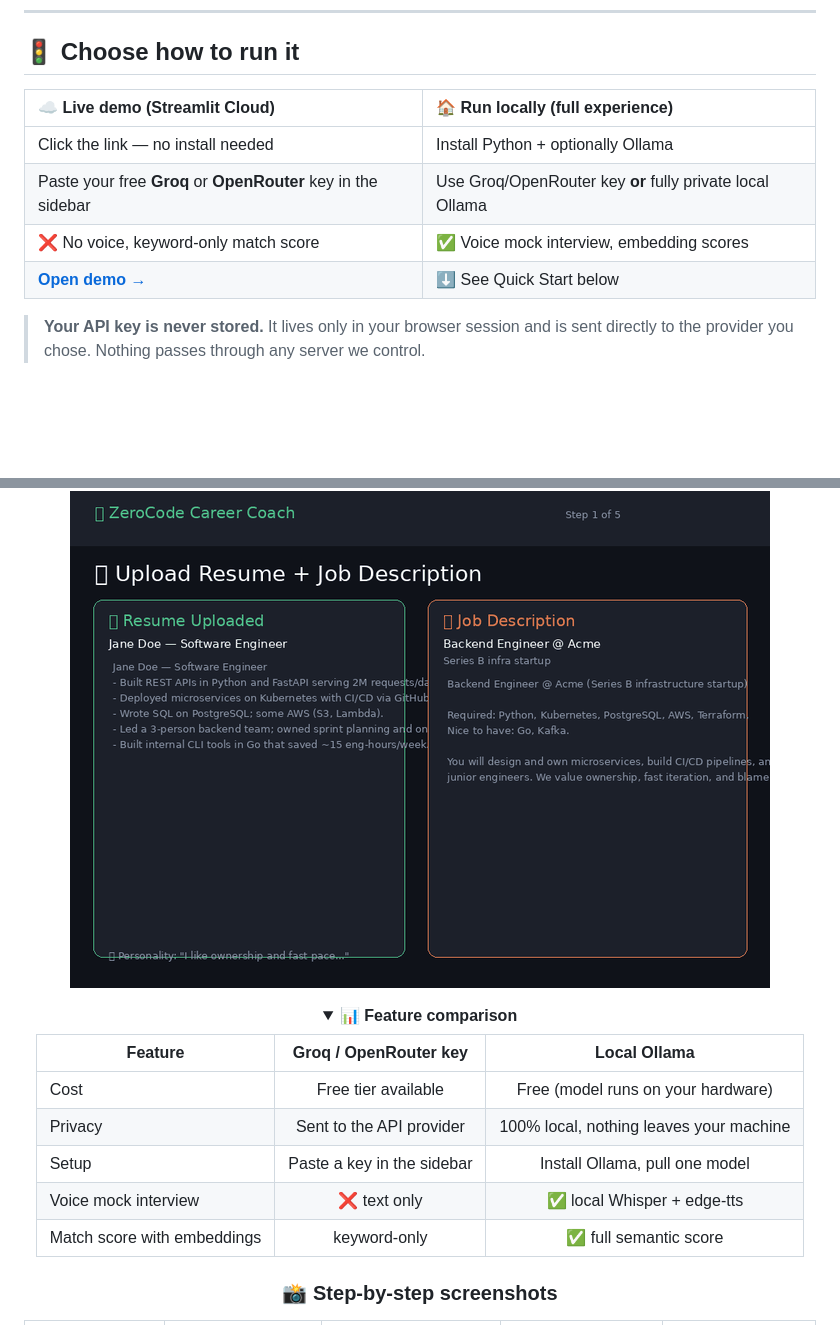
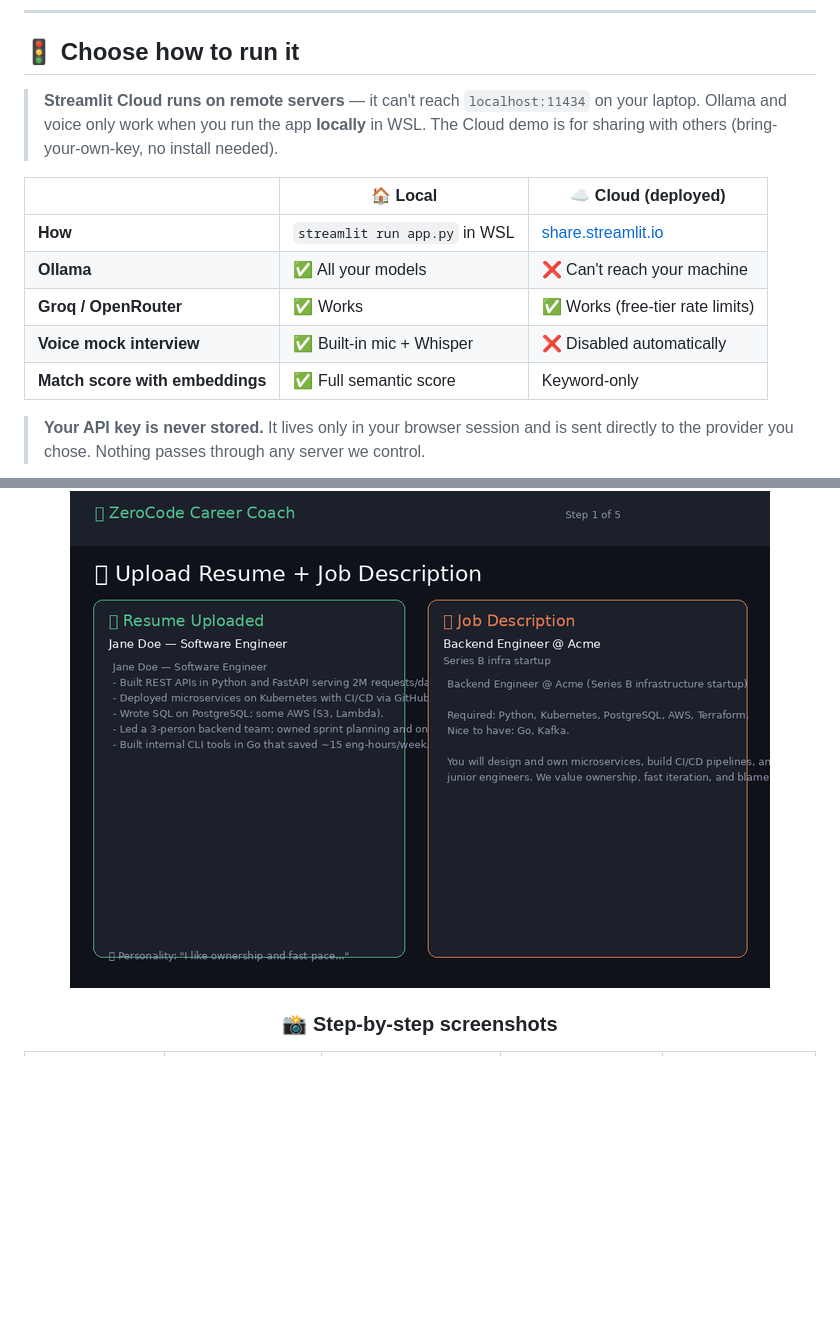
Before and after one commit to fayfayMN/ZeroCode-Career-Coach, a Markdown page: README.md, 2 parts joined by grey strips. Rendered like a GitHub page; folded sections open; blank space fills up the shorter version.

Commit message:
Clarify README: Local vs Cloud comparison table
Replaced the two-column demo-vs-local blurb with a clear
Local/Cloud feature matrix that spells out exactly what
works where: Ollama and Voice are local-only because
Streamlit Cloud can't reach your machine.

Co-Authored-By: Claude Sonnet 4.6 <noreply@anthropic.com>

```diff
--- a/README.md
+++ b/README.md
@@ -16,12 +16,17 @@ voice-driven mock interviews, and a single downloadable dossier.
 
 ## 🚦 Choose how to run it
 
-| ☁️ Live demo (Streamlit Cloud) | 🏠 Run locally (full experience) |
-|:---|:---|
-| Click the link — no install needed | Install Python + optionally Ollama |
-| Paste your free **Groq** or **OpenRouter** key in the sidebar | Use Groq/OpenRouter key **or** fully private local Ollama |
-| ❌ No voice, keyword-only match score | ✅ Voice mock interview, embedding scores |
-| **[Open demo →](https://zerocode-career-coach-ccc9w2xqr8kgtmphjtl5uz.streamlit.app/)** | ⬇️ See Quick Start below |
+> **Streamlit Cloud runs on remote servers** — it can't reach `localhost:11434` on your laptop.
+> Ollama and voice only work when you run the app **locally** in WSL. The Cloud demo is for
+> sharing with others (bring-your-own-key, no install needed).
+
+|                                  | 🏠 Local                                         | ☁️ Cloud (deployed)                             |
+|----------------------------------|--------------------------------------------------|-------------------------------------------------|
+| **How**                          | `streamlit run app.py` in WSL                    | [share.streamlit.io](https://share.streamlit.io) |
+| **Ollama**                       | ✅ All your models                                | ❌ Can't reach your machine                     |
+| **Groq / OpenRouter**            | ✅ Works                                          | ✅ Works (free-tier rate limits)                 |
+| **Voice mock interview**         | ✅ Built-in mic + Whisper                         | ❌ Disabled automatically                        |
+| **Match score with embeddings**  | ✅ Full semantic score                             | Keyword-only                                    |
 
 > **Your API key is never stored.** It lives only in your browser session and is sent directly
 > to the provider you chose. Nothing passes through any server we control.
@@ -29,19 +36,6 @@ voice-driven mock interviews, and a single downloadable dossier.
 <div align="center">
 
 ![Career Coach demo walkthrough](docs/demo.gif)
-
-<details>
-<summary><b>📊 Feature comparison</b></summary>
-
-| Feature | Groq / OpenRouter key | Local Ollama |
-|--|:--:|:--:|
-| Cost | Free tier available | Free (model runs on your hardware) |
-| Privacy | Sent to the API provider | 100% local, nothing leaves your machine |
-| Setup | Paste a key in the sidebar | Install Ollama, pull one model |
-| Voice mock interview | ❌ text only | ✅ local Whisper + edge-tts |
-| Match score with embeddings | keyword-only | ✅ full semantic score |
-
-</details>
 
 ### 📸 Step-by-step screenshots
 
```
Also changed, not shown: other parts of README.md (+2 -0 lines).
